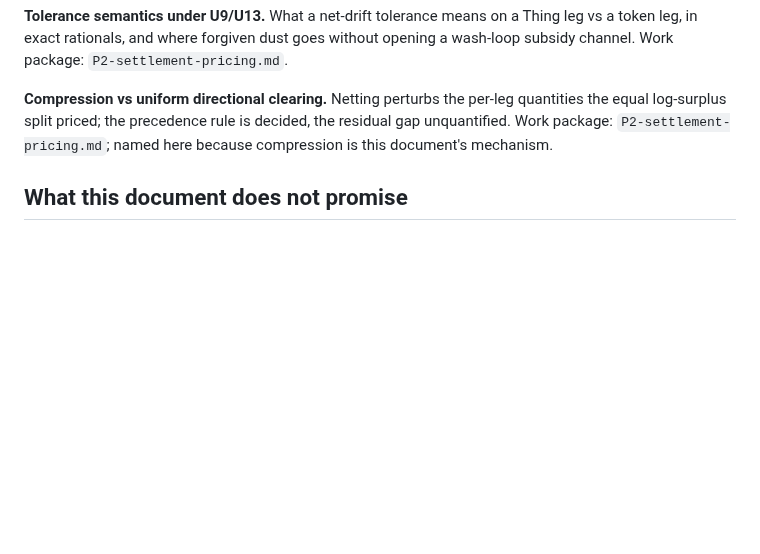
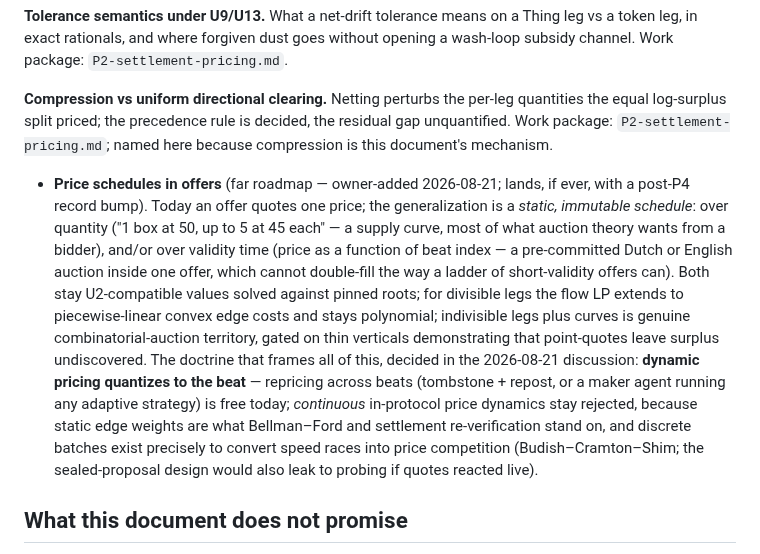
Before and after one commit to petfold/loopmarket, a Markdown page: docs/plans/P2-loop-selection.md, the part around the change. Rendered like a GitHub page; blank space fills up the shorter version.

Commit message:
Roadmap: price schedules in offers (post-P4), beat-as-tick doctrine
Owner-added 2026-08-21. An offer's single price generalizes, far down
the roadmap, to a static immutable schedule over quantity (supply
curves) and/or validity time (a pre-committed Dutch/English auction in
one offer, which cannot double-fill the way a ladder of short-validity
offers can). Divisible-leg clearing stays a polynomial flow-LP under
piecewise-linear convex costs; indivisible-plus-curves is gated on thin
verticals showing point-quotes leave surplus undiscovered. Doctrine
framed with it: dynamic pricing quantizes to the beat — repricing
across beats is free today; continuous in-protocol price dynamics stay
rejected (static edge weights, U4/U6, and Budish-Cramton-Shim's speed
race).

Co-Authored-By: Claude Fable 5 <noreply@anthropic.com>

```diff
--- a/docs/plans/P2-loop-selection.md
+++ b/docs/plans/P2-loop-selection.md
@@ -347,6 +347,28 @@ rule is decided, the residual gap unquantified. Work package:
 `P2-settlement-pricing.md`; named here because compression is this
 document's mechanism.
 
+- **Price schedules in offers** (far roadmap — owner-added 2026-08-21;
+  lands, if ever, with a post-P4 record bump). Today an offer quotes one
+  price; the generalization is a *static, immutable schedule*: over
+  quantity ("1 box at 50, up to 5 at 45 each" — a supply curve, most of
+  what auction theory wants from a bidder), and/or over validity time
+  (price as a function of beat index — a pre-committed Dutch or English
+  auction inside one offer, which cannot double-fill the way a ladder of
+  short-validity offers can). Both stay U2-compatible values solved
+  against pinned roots; for divisible legs the flow LP extends to
+  piecewise-linear convex edge costs and stays polynomial; indivisible
+  legs plus curves is genuine combinatorial-auction territory, gated on
+  thin verticals demonstrating that point-quotes leave surplus
+  undiscovered. The doctrine that frames all of this, decided in the
+  2026-08-21 discussion: **dynamic pricing quantizes to the beat** —
+  repricing across beats (tombstone + repost, or a maker agent running
+  any adaptive strategy) is free today; *continuous* in-protocol price
+  dynamics stay rejected, because static edge weights are what
+  Bellman–Ford and settlement re-verification stand on, and discrete
+  batches exist precisely to convert speed races into price competition
+  (Budish–Cramton–Shim; the sealed-proposal design would also leak to
+  probing if quotes reacted live).
+
 ## What this document does not promise
 
 - **Selection optimizes a model, not the world.** The failure-aware score
```
Also changed, not shown: CLAUDE.md (+1 -0 lines).
